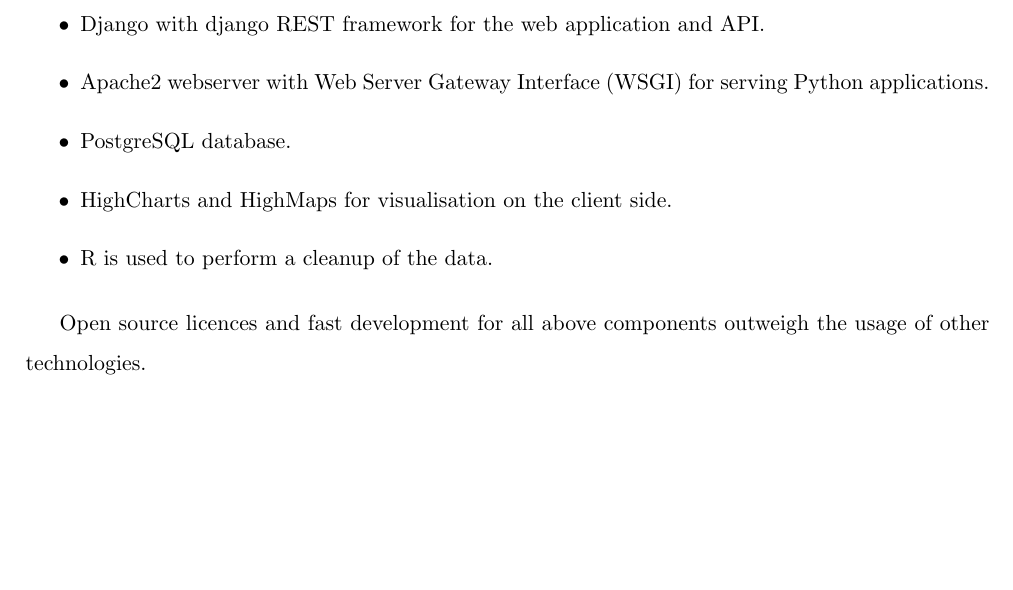
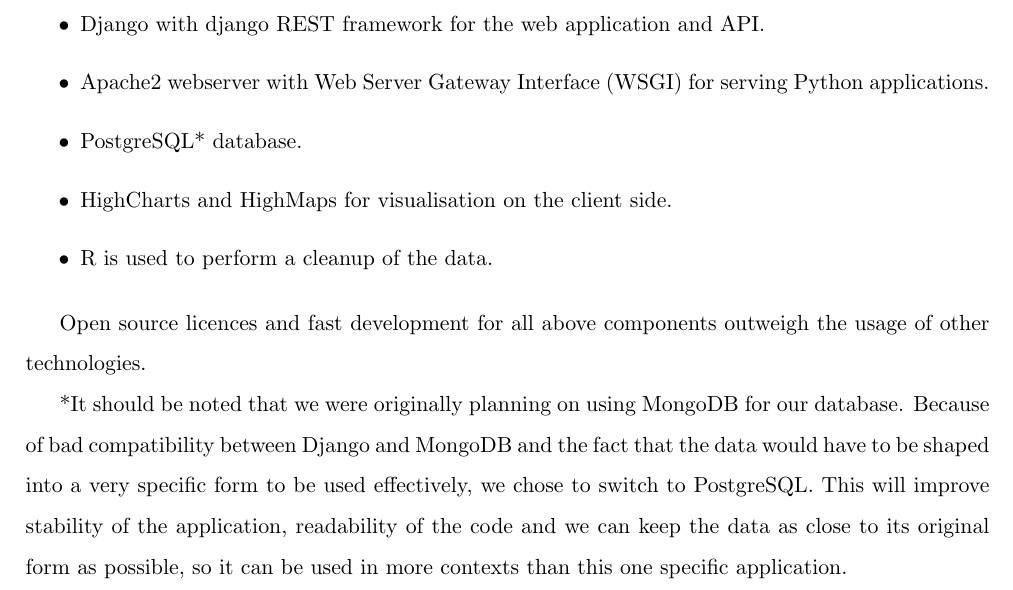
Before and after one commit to jeroenarens/Apps4Ghent_Bib, a LaTeX document (documents/report/main.tex, which reads documents/report/chapter-organisation.tex): part of page 6 of 19, cut so that both start at the same text, the shorter picture padded with empty space. Compiled offline with pdfLaTeX.

Commit message:
Add note on switch to postgres

```diff
--- a/documents/report/chapter-organisation.tex
+++ b/documents/report/chapter-organisation.tex
@@ -39,9 +39,12 @@
 \begin{itemize}
 	\item Django with django REST framework for the web application and API.
 	\item Apache2 webserver with Web Server Gateway Interface (WSGI) for serving Python applications.
-  \item PostgreSQL database.
+  \item PostgreSQL* database.
   \item HighCharts and HighMaps for visualisation on the client side.
   \item R is used to perform a cleanup of the data.
 \end{itemize}
 
 Open source licences and fast development for all above components outweigh the usage of other technologies.
+
+*It should be noted that we were originally planning on using MongoDB for our database. Because of bad compatibility between Django and MongoDB and the fact that the data would have to be shaped into a very specific form to be used effectively, we chose to switch to PostgreSQL.
+This will improve stability of the application, readability of the code and we can keep the data as close to its original form as possible, so it can be used in more contexts than this one specific application.
```
